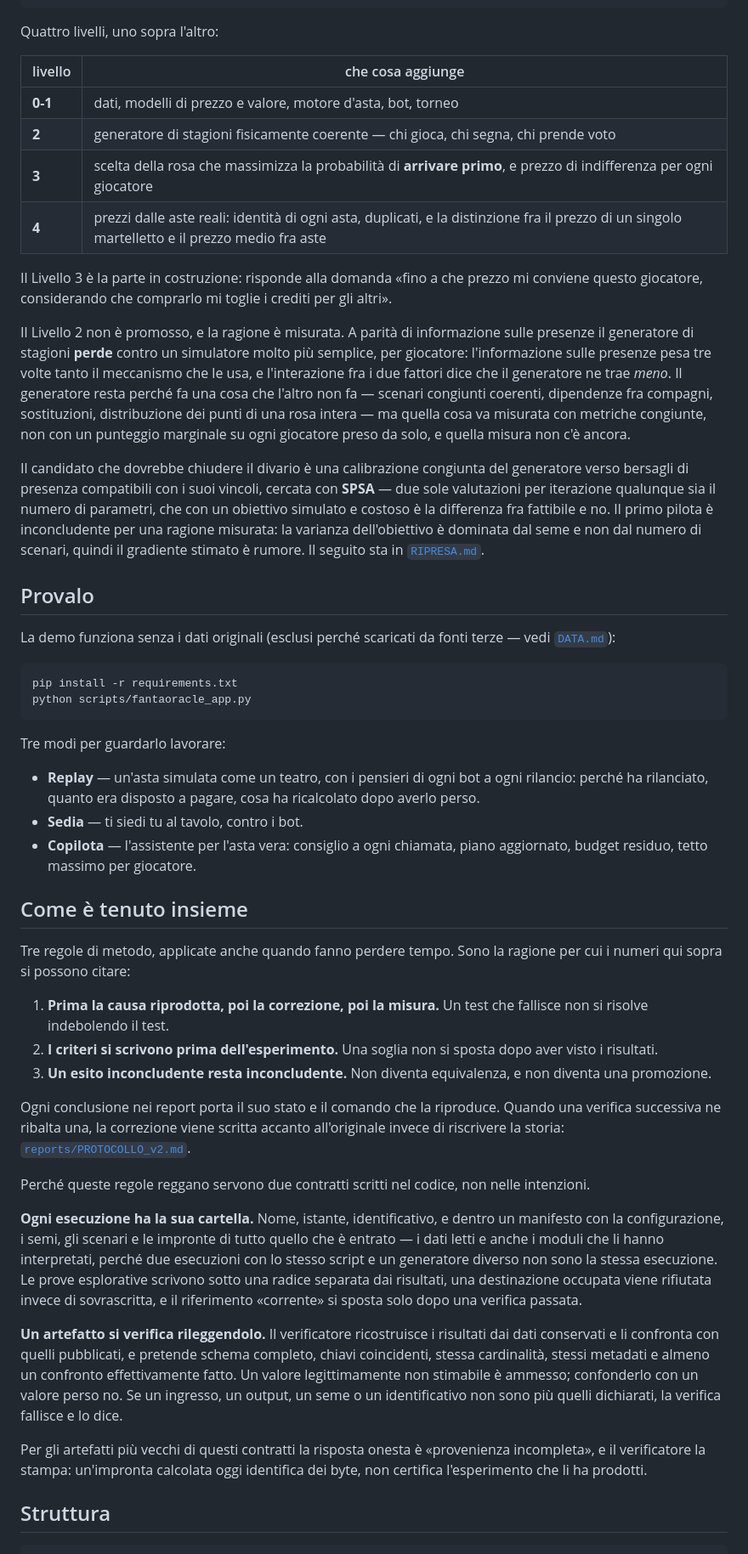
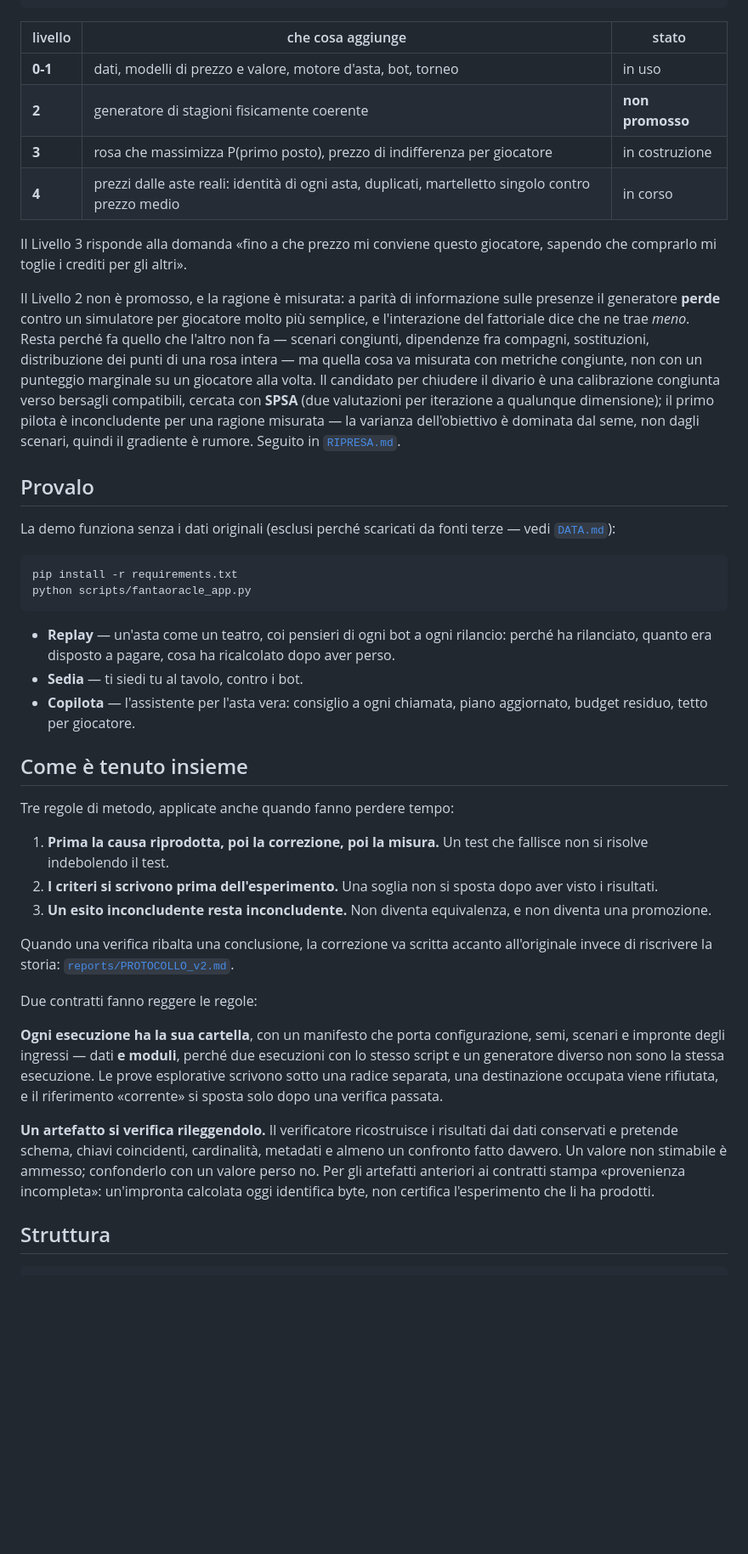
Before and after one commit to ArtyomITA/fantaoracle, a Markdown page: README.md, the part around one of its changes. Shown at 85% size. Drawn GitHub-style; blank space fills up the shorter version.

````diff
--- a/README.md
+++ b/README.md
@@ -95,20 +83,16 @@ Il criterio è la **data dell'evento**, non il numero di giornata. Un recupero g
                                                                 modificatore, H2H
 ```
 
-Quattro livelli, uno sopra l'altro:
+| livello | che cosa aggiunge | stato |
+|---|---|---|
+| **0-1** | dati, modelli di prezzo e valore, motore d'asta, bot, torneo | in uso |
+| **2** | generatore di stagioni fisicamente coerente | **non promosso** |
+| **3** | rosa che massimizza P(primo posto), prezzo di indifferenza per giocatore | in costruzione |
+| **4** | prezzi dalle aste reali: identità di ogni asta, duplicati, martelletto singolo contro prezzo medio | in corso |
 
-| livello | che cosa aggiunge |
-|---|---|
-| **0-1** | dati, modelli di prezzo e valore, motore d'asta, bot, torneo |
-| **2** | generatore di stagioni fisicamente coerente — chi gioca, chi segna, chi prende voto |
-| **3** | scelta della rosa che massimizza la probabilità di **arrivare primo**, e prezzo di indifferenza per ogni giocatore |
-| **4** | prezzi dalle aste reali: identità di ogni asta, duplicati, e la distinzione fra il prezzo di un singolo martelletto e il prezzo medio fra aste |
+Il Livello 3 risponde alla domanda «fino a che prezzo mi conviene questo giocatore, sapendo che comprarlo mi toglie i crediti per gli altri».
 
-Il Livello 3 è la parte in costruzione: risponde alla domanda «fino a che prezzo mi conviene questo giocatore, considerando che comprarlo mi toglie i crediti per gli altri».
-
-Il Livello 2 non è promosso, e la ragione è misurata. A parità di informazione sulle presenze il generatore di stagioni **perde** contro un simulatore molto più semplice, per giocatore: l'informazione sulle presenze pesa tre volte tanto il meccanismo che le usa, e l'interazione fra i due fattori dice che il generatore ne trae *meno*. Il generatore resta perché fa una cosa che l'altro non fa — scenari congiunti coerenti, dipendenze fra compagni, sostituzioni, distribuzione dei punti di una rosa intera — ma quella cosa va misurata con metriche congiunte, non con un punteggio marginale su ogni giocatore preso da solo, e quella misura non c'è ancora.
-
-Il candidato che dovrebbe chiudere il divario è una calibrazione congiunta del generatore verso bersagli di presenza compatibili con i suoi vincoli, cercata con **SPSA** — due sole valutazioni per iterazione qualunque sia il numero di parametri, che con un obiettivo simulato e costoso è la differenza fra fattibile e no. Il primo pilota è inconcludente per una ragione misurata: la varianza dell'obiettivo è dominata dal seme e non dal numero di scenari, quindi il gradiente stimato è rumore. Il seguito sta in [`RIPRESA.md`](RIPRESA.md).
+Il Livello 2 non è promosso, e la ragione è misurata: a parità di informazione sulle presenze il generatore **perde** contro un simulatore per giocatore molto più semplice, e l'interazione del fattoriale dice che ne trae *meno*. Resta perché fa quello che l'altro non fa — scenari congiunti, dipendenze fra compagni, sostituzioni, distribuzione dei punti di una rosa intera — ma quella cosa va misurata con metriche congiunte, non con un punteggio marginale su un giocatore alla volta. Il candidato per chiudere il divario è una calibrazione congiunta verso bersagli compatibili, cercata con **SPSA** (due valutazioni per iterazione a qualunque dimensione); il primo pilota è inconcludente per una ragione misurata — la varianza dell'obiettivo è dominata dal seme, non dagli scenari, quindi il gradiente è rumore. Seguito in [`RIPRESA.md`](RIPRESA.md).
 
 ## Provalo
 
@@ -119,29 +103,25 @@ pip install -r requirements.txt
 python scripts/fantaoracle_app.py
 ```
 
-Tre modi per guardarlo lavorare:
-
-- **Replay** — un'asta simulata come un teatro, con i pensieri di ogni bot a ogni rilancio: perché ha rilanciato, quanto era disposto a pagare, cosa ha ricalcolato dopo averlo perso.
+- **Replay** — un'asta come un teatro, coi pensieri di ogni bot a ogni rilancio: perché ha rilanciato, quanto era disposto a pagare, cosa ha ricalcolato dopo aver perso.
 - **Sedia** — ti siedi tu al tavolo, contro i bot.
-- **Copilota** — l'assistente per l'asta vera: consiglio a ogni chiamata, piano aggiornato, budget residuo, tetto massimo per giocatore.
+- **Copilota** — l'assistente per l'asta vera: consiglio a ogni chiamata, piano aggiornato, budget residuo, tetto per giocatore.
 
 ## Come è tenuto insieme
 
-Tre regole di metodo, applicate anche quando fanno perdere tempo. Sono la ragione per cui i numeri qui sopra si possono citare:
+Tre regole di metodo, applicate anche quando fanno perdere tempo:
 
 1. **Prima la causa riprodotta, poi la correzione, poi la misura.** Un test che fallisce non si risolve indebolendo il test.
 2. **I criteri si scrivono prima dell'esperimento.** Una soglia non si sposta dopo aver visto i risultati.
 3. **Un esito inconcludente resta inconcludente.** Non diventa equivalenza, e non diventa una promozione.
 
-Ogni conclusione nei report porta il suo stato e il comando che la riproduce. Quando una verifica successiva ne ribalta una, la correzione viene scritta accanto all'originale invece di riscrivere la storia: [`reports/PROTOCOLLO_v2.md`](reports/PROTOCOLLO_v2.md).
+Quando una verifica ribalta una conclusione, la correzione va scritta accanto all'originale invece di riscrivere la storia: [`reports/PROTOCOLLO_v2.md`](reports/PROTOCOLLO_v2.md).
 
-Perché queste regole reggano servono due contratti scritti nel codice, non nelle intenzioni.
+Due contratti fanno reggere le regole:
 
-**Ogni esecuzione ha la sua cartella.** Nome, istante, identificativo, e dentro un manifesto con la configurazione, i semi, gli scenari e le impronte di tutto quello che è entrato — i dati letti e anche i moduli che li hanno interpretati, perché due esecuzioni con lo stesso script e un generatore diverso non sono la stessa esecuzione. Le prove esplorative scrivono sotto una radice separata dai risultati, una destinazione occupata viene rifiutata invece di sovrascritta, e il riferimento «corrente» si sposta solo dopo una verifica passata.
+**Ogni esecuzione ha la sua cartella**, con un manifesto che porta configurazione, semi, scenari e impronte degli ingressi — dati **e moduli**, perché due esecuzioni con lo stesso script e un generatore diverso non sono la stessa esecuzione. Le prove esplorative scrivono sotto una radice separata, una destinazione occupata viene rifiutata, e il riferimento «corrente» si sposta solo dopo una verifica passata.
 
-**Un artefatto si verifica rileggendolo.** Il verificatore ricostruisce i risultati dai dati conservati e li confronta con quelli pubblicati, e pretende schema completo, chiavi coincidenti, stessa cardinalità, stessi metadati e almeno un confronto effettivamente fatto. Un valore legittimamente non stimabile è ammesso; confonderlo con un valore perso no. Se un ingresso, un output, un seme o un identificativo non sono più quelli dichiarati, la verifica fallisce e lo dice.
-
-Per gli artefatti più vecchi di questi contratti la risposta onesta è «provenienza incompleta», e il verificatore la stampa: un'impronta calcolata oggi identifica dei byte, non certifica l'esperimento che li ha prodotti.
+**Un artefatto si verifica rileggendolo.** Il verificatore ricostruisce i risultati dai dati conservati e pretende schema, chiavi coincidenti, cardinalità, metadati e almeno un confronto fatto davvero. Un valore non stimabile è ammesso; confonderlo con un valore perso no. Per gli artefatti anteriori ai contratti stampa «provenienza incompleta»: un'impronta calcolata oggi identifica byte, non certifica l'esperimento che li ha prodotti.
 
 ## Struttura
 
````
Also changed, not shown: other parts of README.md (+31 -43 lines).
